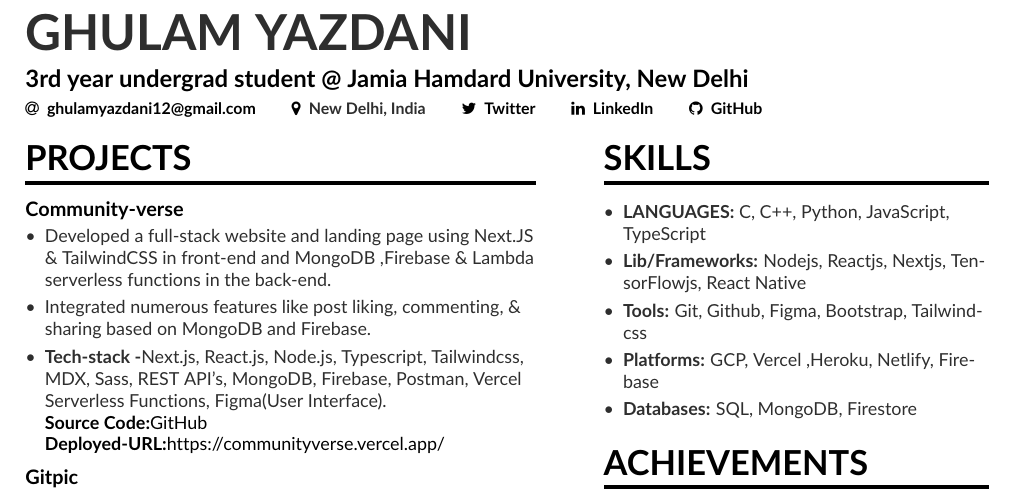
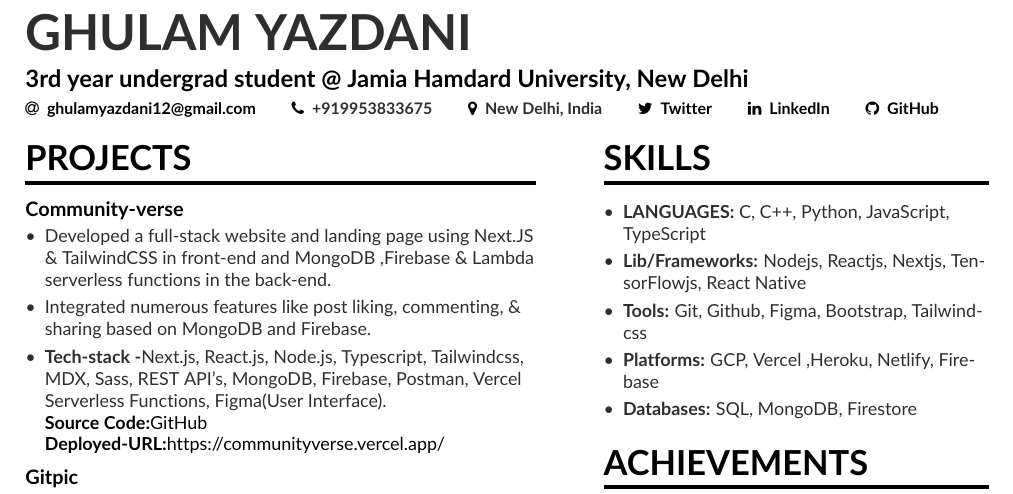
Before and after one commit to ghulamyazdani/resume, a LaTeX CV (ghulamyazdaniresume/mmayer.tex): part of the page, cut so that both start at the same text. Compiled offline with pdfLaTeX.

Commit message:
phone no. added

```diff
--- a/ghulamyazdaniresume/mmayer.tex
+++ b/ghulamyazdaniresume/mmayer.tex
@@ -73,6 +73,7 @@
   % Not all of these are required!
   % You can add your own with \printinfo{symbol}{detail}
  \href{mailto:ghulamyazdani12@gmail.com}{\email{ghulamyazdani12@gmail.com}}
+ \phone{+919953833675}
 %   \phone{000-00-0000}
 %  \mailaddress{Address, Street, 00000 County}
   \location{New Delhi, India}
```
